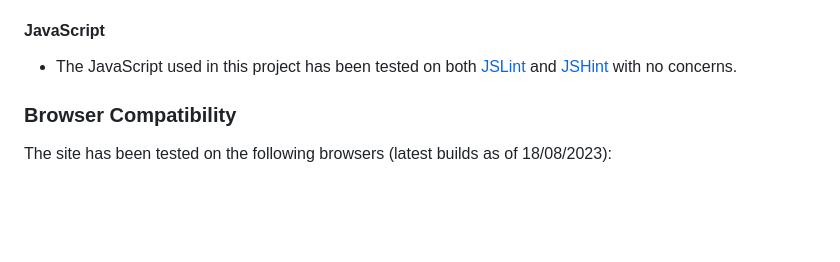
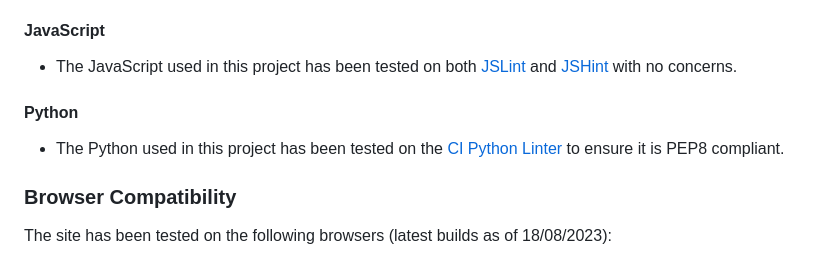
Before and after one commit to AHendley84/Pizza-Stop-MIlestone-Project-3, a Markdown page: README.md, the part around the change. Rendered like a GitHub page; blank space fills up the shorter version.

Commit message:
Add Python testing to readme

```diff
--- a/README.md
+++ b/README.md
@@ -166,6 +166,8 @@ HTML Markup Validator results:
 #### JavaScript
 - The JavaScript used in this project has been tested on both [JSLint](https://www.jslint.com/) and [JSHint](https://jshint.com/) with no concerns.
 
+#### Python
+- The Python used in this project has been tested on the [CI Python Linter](https://pep8ci.herokuapp.com/) to ensure it is PEP8 compliant.
 
 ### Browser Compatibility
 The site has been tested on the following browsers (latest builds as of 18/08/2023):
```
